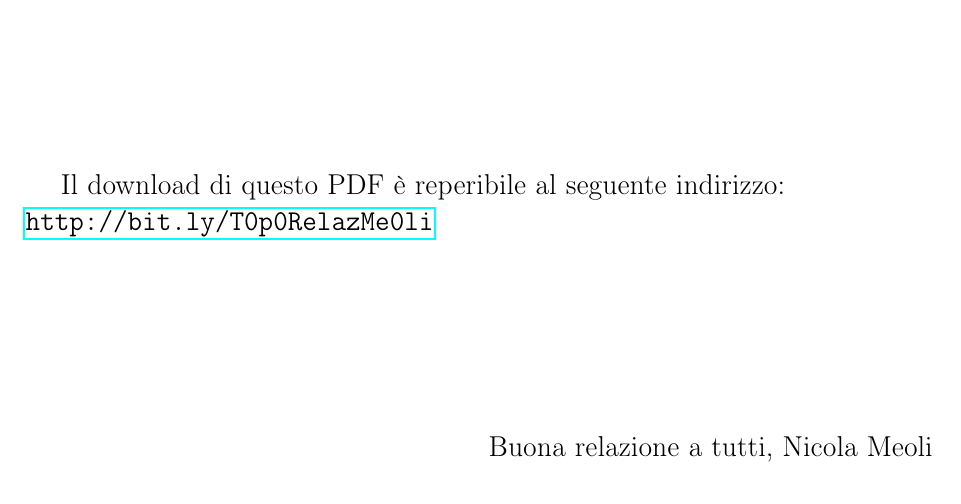
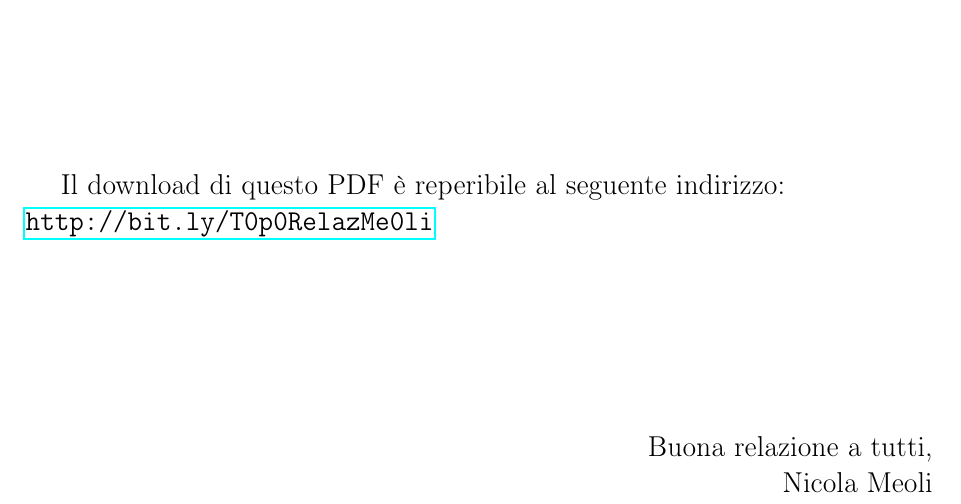
Before and after one commit to sononicola/Topografia_Relazione, a LaTeX document (Topografia_Relazione_MeoliNicola.tex, which reads License.tex): part of page 1 of 19, cut so that both start at the same text. Compiled offline with pdfLaTeX.

Commit message:
Update License.tex

```diff
--- a/License.tex
+++ b/License.tex
@@ -21,7 +21,7 @@ Il download di questo PDF è reperibile al seguente indirizzo:\\
 \url{http://bit.ly/T0p0RelazMe0li}
 \vspace{3cm}
 \begin{flushright}
-Buona relazione a tutti,
+Buona relazione a tutti,\\
 Nicola Meoli
 \end{flushright}
 \end{large}
```
